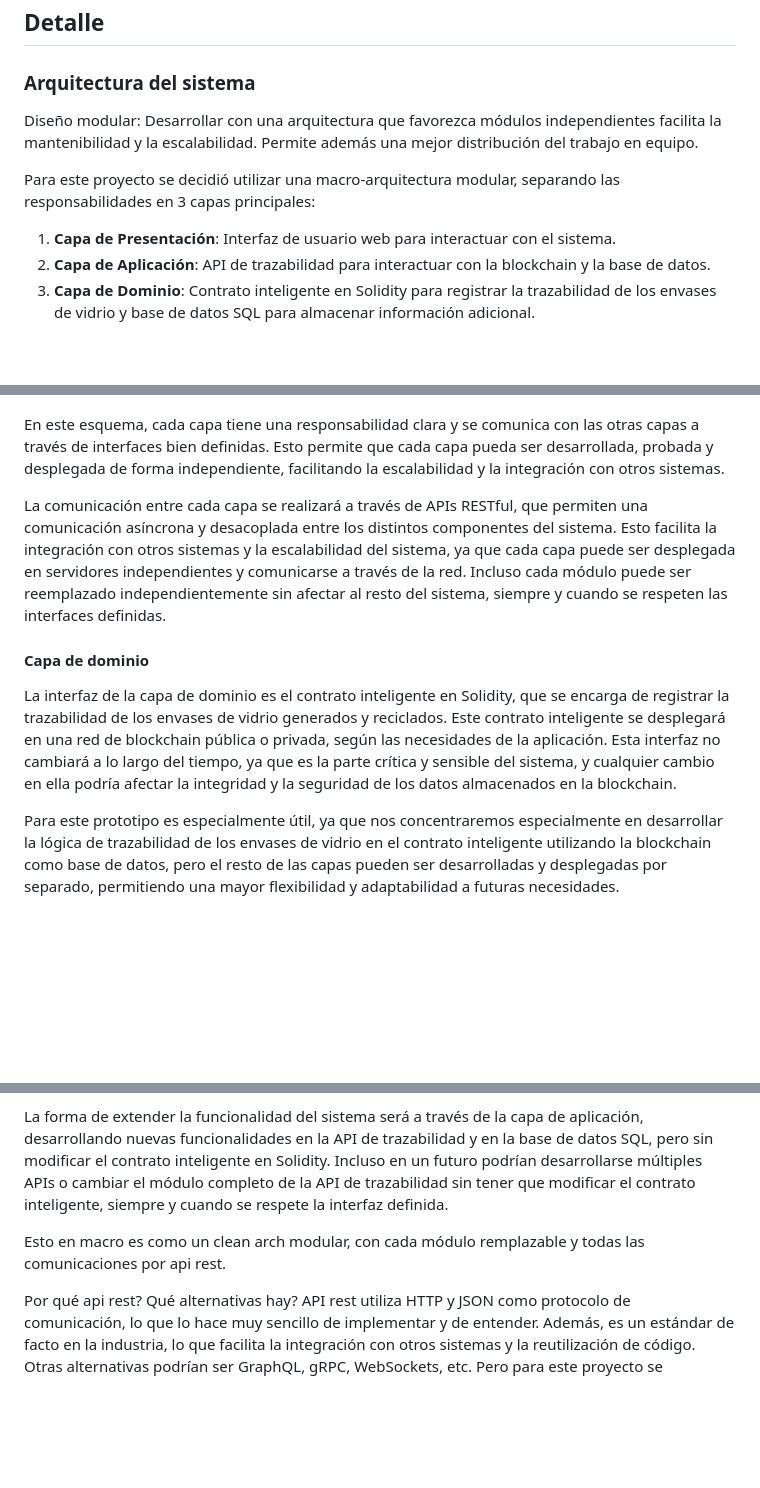
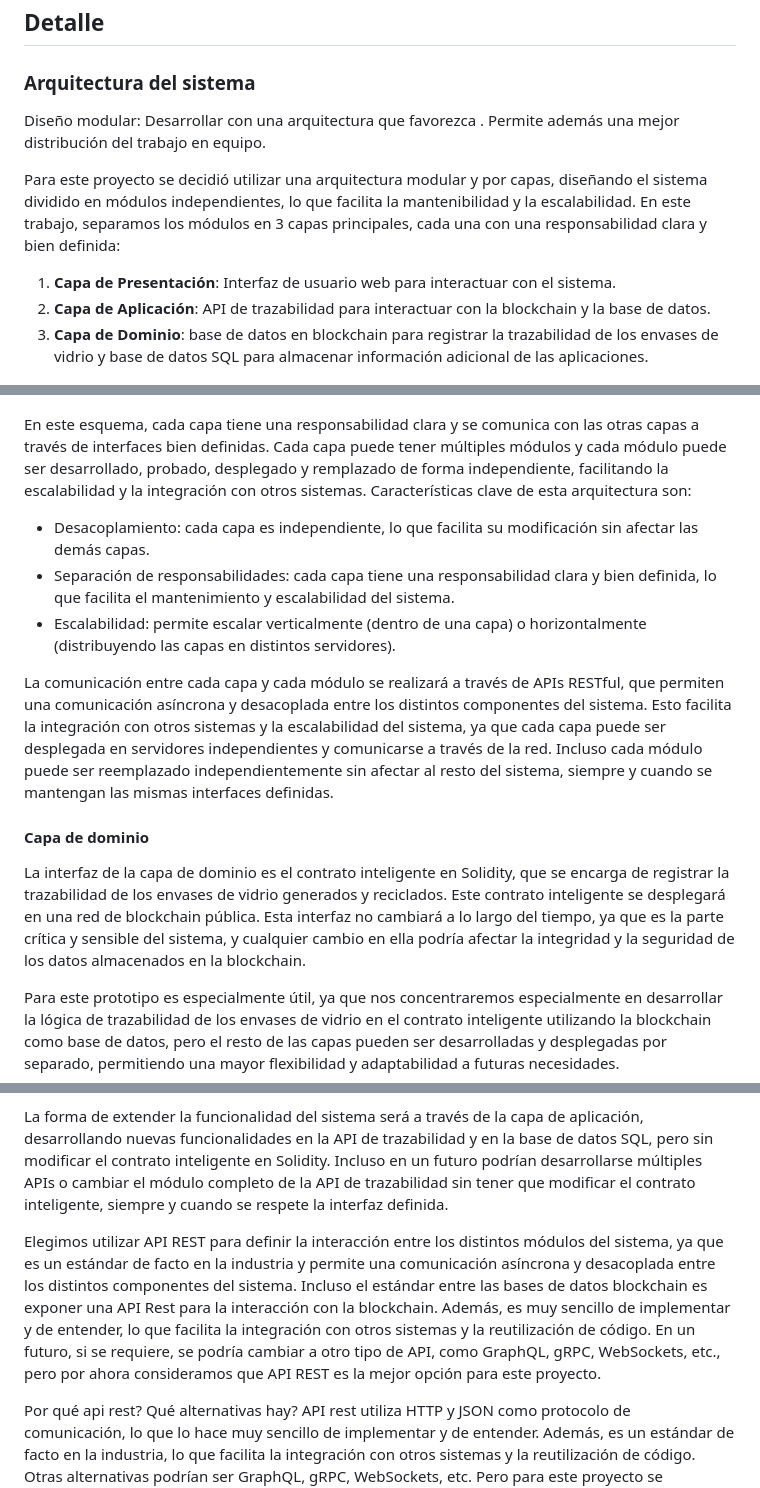
Before and after one commit to RocioCM/computer-science-thesis, a Markdown page: implementation/SOFTWARE_ARCH.md, 3 parts joined by grey strips. Drawn GitHub-style; blank space fills up the shorter version.

```diff
--- a/implementation/SOFTWARE_ARCH.md
+++ b/implementation/SOFTWARE_ARCH.md
@@ -46,23 +46,27 @@ Esta arquitectura se ha diseñado buscando maximizar la escalabilidad y flexibil
 
 ### Arquitectura del sistema
 
-Diseño modular: Desarrollar con una arquitectura que favorezca módulos independientes facilita la mantenibilidad y la escalabilidad. Permite además una mejor distribución del trabajo en equipo.
+Diseño modular: Desarrollar con una arquitectura que favorezca . Permite además una mejor distribución del trabajo en equipo.
 
-Para este proyecto se decidió utilizar una macro-arquitectura modular, separando las responsabilidades en 3 capas principales:
+Para este proyecto se decidió utilizar una arquitectura modular y por capas, diseñando el sistema dividido en módulos independientes, lo que facilita la mantenibilidad y la escalabilidad. En este trabajo, separamos los módulos en 3 capas principales, cada una con una responsabilidad clara y bien definida:
 
 1. **Capa de Presentación**: Interfaz de usuario web para interactuar con el sistema.
 2. **Capa de Aplicación**: API de trazabilidad para interactuar con la blockchain y la base de datos.
-3. **Capa de Dominio**: Contrato inteligente en Solidity para registrar la trazabilidad de los envases de vidrio y base de datos SQL para almacenar información adicional.
+3. **Capa de Dominio**: base de datos en blockchain para registrar la trazabilidad de los envases de vidrio y base de datos SQL para almacenar información adicional de las aplicaciones.
 
 ![image](./assets/software-layers.png)
 
-En este esquema, cada capa tiene una responsabilidad clara y se comunica con las otras capas a través de interfaces bien definidas. Esto permite que cada capa pueda ser desarrollada, probada y desplegada de forma independiente, facilitando la escalabilidad y la integración con otros sistemas.
+En este esquema, cada capa tiene una responsabilidad clara y se comunica con las otras capas a través de interfaces bien definidas. Cada capa puede tener múltiples módulos y cada módulo puede ser desarrollado, probado, desplegado y remplazado de forma independiente, facilitando la escalabilidad y la integración con otros sistemas. Características clave de esta arquitectura son:
 
-La comunicación entre cada capa se realizará a través de APIs RESTful, que permiten una comunicación asíncrona y desacoplada entre los distintos componentes del sistema. Esto facilita la integración con otros sistemas y la escalabilidad del sistema, ya que cada capa puede ser desplegada en servidores independientes y comunicarse a través de la red. Incluso cada módulo puede ser reemplazado independientemente sin afectar al resto del sistema, siempre y cuando se respeten las interfaces definidas.
+- Desacoplamiento: cada capa es independiente, lo que facilita su modificación sin afectar las demás capas.
+- Separación de responsabilidades: cada capa tiene una responsabilidad clara y bien definida, lo que facilita el mantenimiento y escalabilidad del sistema.
+- Escalabilidad: permite escalar verticalmente (dentro de una capa) o horizontalmente (distribuyendo las capas en distintos servidores).
+
+La comunicación entre cada capa y cada módulo se realizará a través de APIs RESTful, que permiten una comunicación asíncrona y desacoplada entre los distintos componentes del sistema. Esto facilita la integración con otros sistemas y la escalabilidad del sistema, ya que cada capa puede ser desplegada en servidores independientes y comunicarse a través de la red. Incluso cada módulo puede ser reemplazado independientemente sin afectar al resto del sistema, siempre y cuando se mantengan las mismas interfaces definidas.
 
 #### Capa de dominio
 
-La interfaz de la capa de dominio es el contrato inteligente en Solidity, que se encarga de registrar la trazabilidad de los envases de vidrio generados y reciclados. Este contrato inteligente se desplegará en una red de blockchain pública o privada, según las necesidades de la aplicación. Esta interfaz no cambiará a lo largo del tiempo, ya que es la parte crítica y sensible del sistema, y cualquier cambio en ella podría afectar la integridad y la seguridad de los datos almacenados en la blockchain.
+La interfaz de la capa de dominio es el contrato inteligente en Solidity, que se encarga de registrar la trazabilidad de los envases de vidrio generados y reciclados. Este contrato inteligente se desplegará en una red de blockchain pública. Esta interfaz no cambiará a lo largo del tiempo, ya que es la parte crítica y sensible del sistema, y cualquier cambio en ella podría afectar la integridad y la seguridad de los datos almacenados en la blockchain.
 
 Para este prototipo es especialmente útil, ya que nos concentraremos especialmente en desarrollar la lógica de trazabilidad de los envases de vidrio en el contrato inteligente utilizando la blockchain como base de datos, pero el resto de las capas pueden ser desarrolladas y desplegadas por separado, permitiendo una mayor flexibilidad y adaptabilidad a futuras necesidades.
 
@@ -70,7 +74,7 @@ Es por este motivo que se decidió agregar una API de trazabilidad entre la capa
 
 La forma de extender la funcionalidad del sistema será a través de la capa de aplicación, desarrollando nuevas funcionalidades en la API de trazabilidad y en la base de datos SQL, pero sin modificar el contrato inteligente en Solidity. Incluso en un futuro podrían desarrollarse múltiples APIs o cambiar el módulo completo de la API de trazabilidad sin tener que modificar el contrato inteligente, siempre y cuando se respete la interfaz definida.
 
-Esto en macro es como un clean arch modular, con cada módulo remplazable y todas las comunicaciones por api rest.
+Elegimos utilizar API REST para definir la interacción entre los distintos módulos del sistema, ya que es un estándar de facto en la industria y permite una comunicación asíncrona y desacoplada entre los distintos componentes del sistema. Incluso el estándar entre las bases de datos blockchain es exponer una API Rest para la interacción con la blockchain. Además, es muy sencillo de implementar y de entender, lo que facilita la integración con otros sistemas y la reutilización de código. En un futuro, si se requiere, se podría cambiar a otro tipo de API, como GraphQL, gRPC, WebSockets, etc., pero por ahora consideramos que API REST es la mejor opción para este proyecto.
 
 Por qué api rest? Qué alternativas hay? API rest utiliza HTTP y JSON como protocolo de comunicación, lo que lo hace muy sencillo de implementar y de entender. Además, es un estándar de facto en la industria, lo que facilita la integración con otros sistemas y la reutilización de código. Otras alternativas podrían ser GraphQL, gRPC, WebSockets, etc. Pero para este proyecto se consideró que API REST era la mejor opción por su simplicidad y facilidad de implementación y futura escalabilidad en caso de que otros sistemas quieran integrarse con el nuestro en el futuro.
 
```
Also changed, not shown: other parts of implementation/SOFTWARE_ARCH.md (+12 -0 lines).
